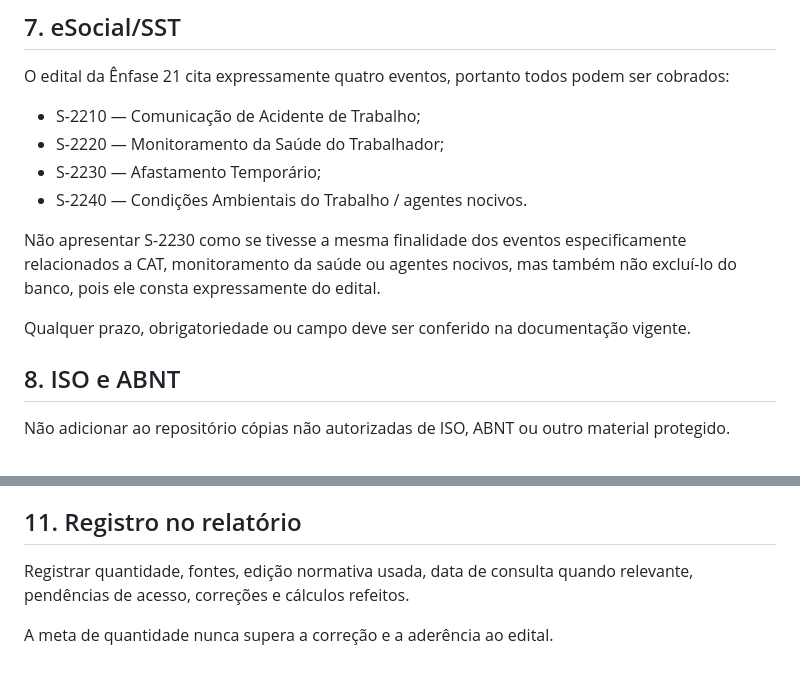
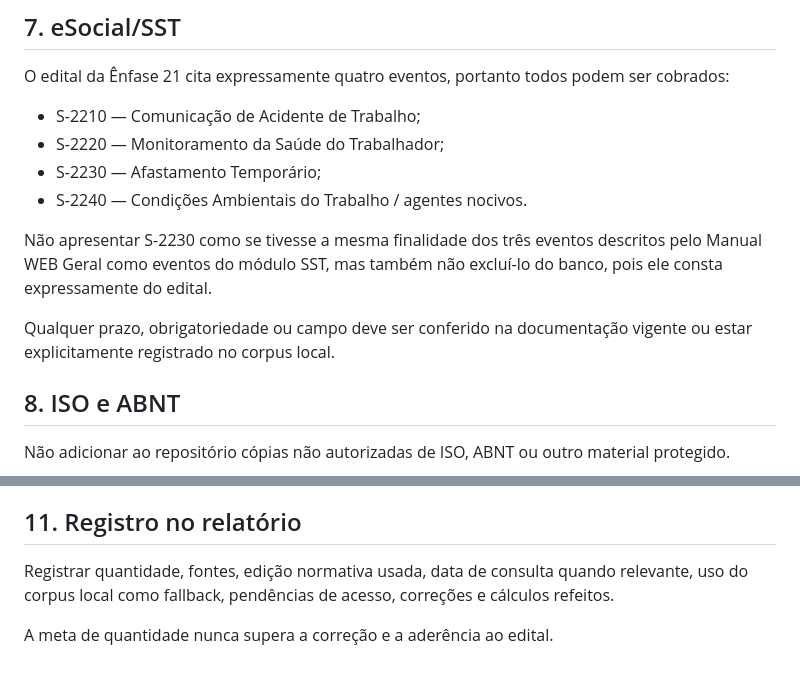
Before and after one commit to maxsonrocha/Simulado-Ale-ro, a Markdown page: references/transpetro/INSTRUCOES_CODEX.md, 2 parts joined by grey strips. Drawn GitHub-style.

```diff
--- a/references/transpetro/INSTRUCOES_CODEX.md
+++ b/references/transpetro/INSTRUCOES_CODEX.md
@@ -69,9 +73,9 @@ O edital da Ênfase 21 cita expressamente quatro eventos, portanto todos podem s
 - S-2230 — Afastamento Temporário;
 - S-2240 — Condições Ambientais do Trabalho / agentes nocivos.
 
-Não apresentar S-2230 como se tivesse a mesma finalidade dos eventos especificamente relacionados a CAT, monitoramento da saúde ou agentes nocivos, mas também não excluí-lo do banco, pois ele consta expressamente do edital.
+Não apresentar S-2230 como se tivesse a mesma finalidade dos três eventos descritos pelo Manual WEB Geral como eventos do módulo SST, mas também não excluí-lo do banco, pois ele consta expressamente do edital.
 
-Qualquer prazo, obrigatoriedade ou campo deve ser conferido na documentação vigente.
+Qualquer prazo, obrigatoriedade ou campo deve ser conferido na documentação vigente ou estar explicitamente registrado no corpus local.
 
 ## 8. ISO e ABNT
 
@@ -105,6 +109,6 @@ Comparar novas entre si e contra o banco; detectar paráfrases/cenários equival
 
 ## 11. Registro no relatório
 
-Registrar quantidade, fontes, edição normativa usada, data de consulta quando relevante, pendências de acesso, correções e cálculos refeitos.
+Registrar quantidade, fontes, edição normativa usada, data de consulta quando relevante, uso do corpus local como fallback, pendências de acesso, correções e cálculos refeitos.
 
 A meta de quantidade nunca supera a correção e a aderência ao edital.
```
Also changed, not shown: other parts of references/transpetro/INSTRUCOES_CODEX.md (+16 -12 lines).
